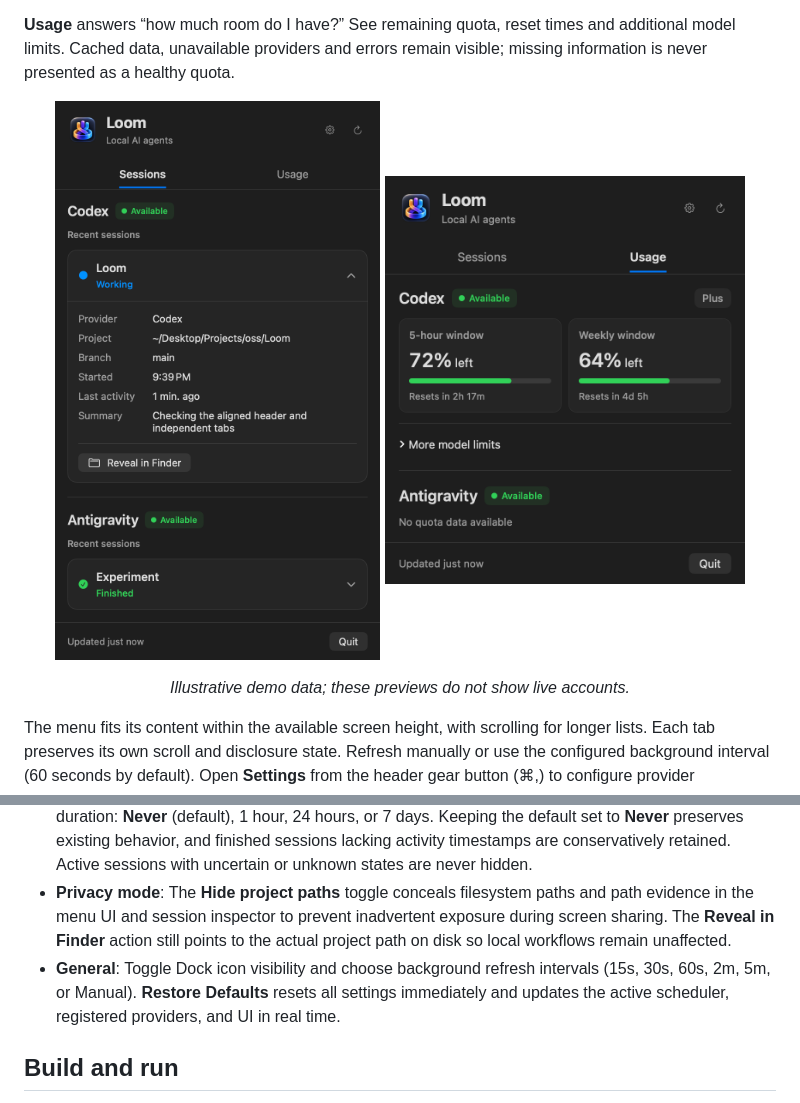
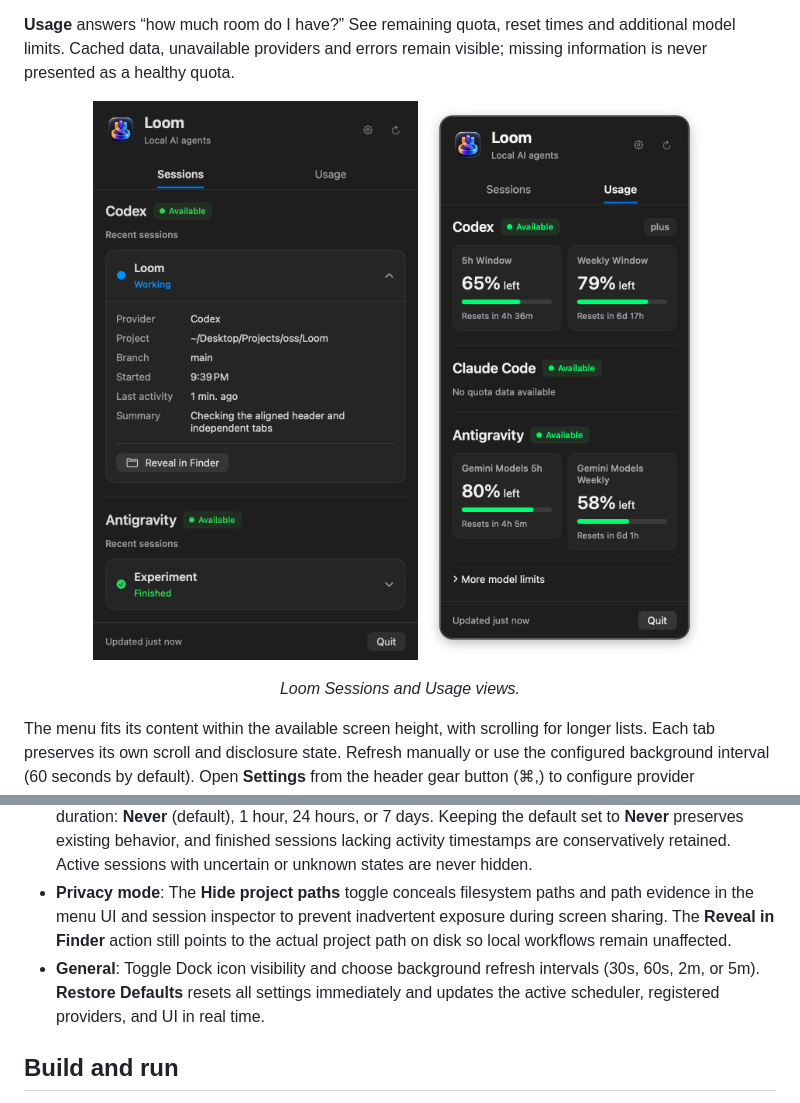
Before and after one commit to chaiwithcode/Loom, a Markdown page: README.md, 2 parts joined by grey strips. GitHub-like rendering; pictures changed too: docs/menu-navigation-usage.png.

```diff
--- a/README.md
+++ b/README.md
@@ -18,5 +18,5 @@ Built with Swift and SwiftUI. No Loom account, hosted backend, analytics SDK, or
 </p>
-<p align="center"><em>Illustrative demo data; these previews do not show live accounts.</em></p>
+<p align="center"><em>Loom Sessions and Usage views.</em></p>
 
 The menu fits its content within the available screen height, with scrolling for longer lists. Each tab preserves its own scroll and disclosure state. Refresh manually or use the configured background interval (60 seconds by default). Open **Settings** from the header gear button (⌘,) to configure provider monitoring, session retention, Dock visibility, refresh intervals, or privacy options.
 
@@ -39,7 +39,7 @@ Loom provides local, persisted settings to customize monitoring and protect deve
 - **Providers**: Enable or disable monitoring individually for Codex, Claude Code, and Antigravity. Disabling a provider immediately stops new discovery and quota polling, applies cooperative cancellation to running provider tasks, and keeps the provider selectable in Settings. A preferred default provider can be configured with automatic fallback if disabled. The interface remains fully functional even if all providers are disabled.
 - **Sessions & retention**: Filter between active sessions only or include recent sessions. When including recent sessions, finished sessions can be hidden automatically after a configurable duration: **Never** (default), 1 hour, 24 hours, or 7 days. Keeping the default set to **Never** preserves existing behavior, and finished sessions lacking activity timestamps are conservatively retained. Active sessions with uncertain or unknown states are never hidden.
 - **Privacy mode**: The **Hide project paths** toggle conceals filesystem paths and path evidence in the menu UI and session inspector to prevent inadvertent exposure during screen sharing. The **Reveal in Finder** action still points to the actual project path on disk so local workflows remain unaffected.
-- **General**: Toggle Dock icon visibility and choose background refresh intervals (15s, 30s, 60s, 2m, 5m, or Manual). **Restore Defaults** resets all settings immediately and updates the active scheduler, registered providers, and UI in real time.
+- **General**: Toggle Dock icon visibility and choose background refresh intervals (30s, 60s, 2m, or 5m). **Restore Defaults** resets all settings immediately and updates the active scheduler, registered providers, and UI in real time.
 
 ## Build and run
 
```
Also changed, not shown: other parts of README.md (+1 -1 lines), docs/PRODUCT.md (+28 -13 lines), docs/RELEASING.md (+4 -1 lines), 3 other files.
